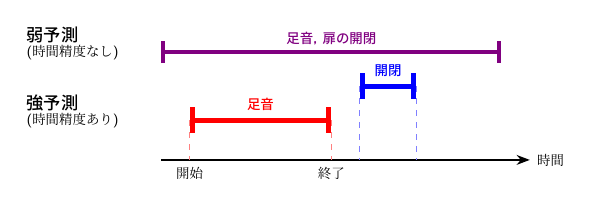
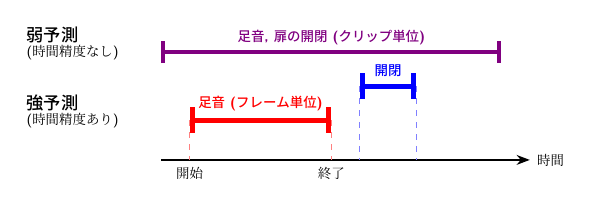
Before and after one commit to custard-1855/ieice2025, a LaTeX figure (figures/week_strong.tex): the whole page. Compiled offline with LuaLaTeX.

Commit message:
図を修正

```diff
--- a/figures/week_strong.tex
+++ b/figures/week_strong.tex
@@ -25,7 +25,7 @@
 
 % Event A: Dog (x=3.5 から 6.0)
 \draw[event line=red] (3.5, 2.2) -- (6.0, 2.2)
-    node[midway, above, font=\sffamily\bfseries\scriptsize, color=red] {足音};
+    node[midway, above, font=\sffamily\bfseries\scriptsize, color=red] {足音 (フレーム単位)};
 \draw[dashed, red!50] (3.5, 2.2) -- (3.5, 1.5) node[below, black, axis text] {開始};
 \draw[dashed, red!50] (6.0, 2.2) -- (6.0, 1.5) node[below, black, axis text] {終了};
 
@@ -43,7 +43,7 @@
 \draw[event line=violet, line width=2pt] (3, 3.4) -- (9, 3.4);
 
 % DogとCarのラベルをクリップ予測バーの上に表示
-\node[font=\sffamily\bfseries\scriptsize, color=violet] at (6, 3.4) [above] {足音, 扉の開閉};
+\node[font=\sffamily\bfseries\scriptsize, color=violet] at (6, 3.4) [above] {足音, 扉の開閉 (クリップ単位)};
 
 \end{tikzpicture}
 \end{document}
```
Also changed, not shown: figures/mt_sed.pdf, figures/week_strong.pdf, main.pdf, 5 other files.
